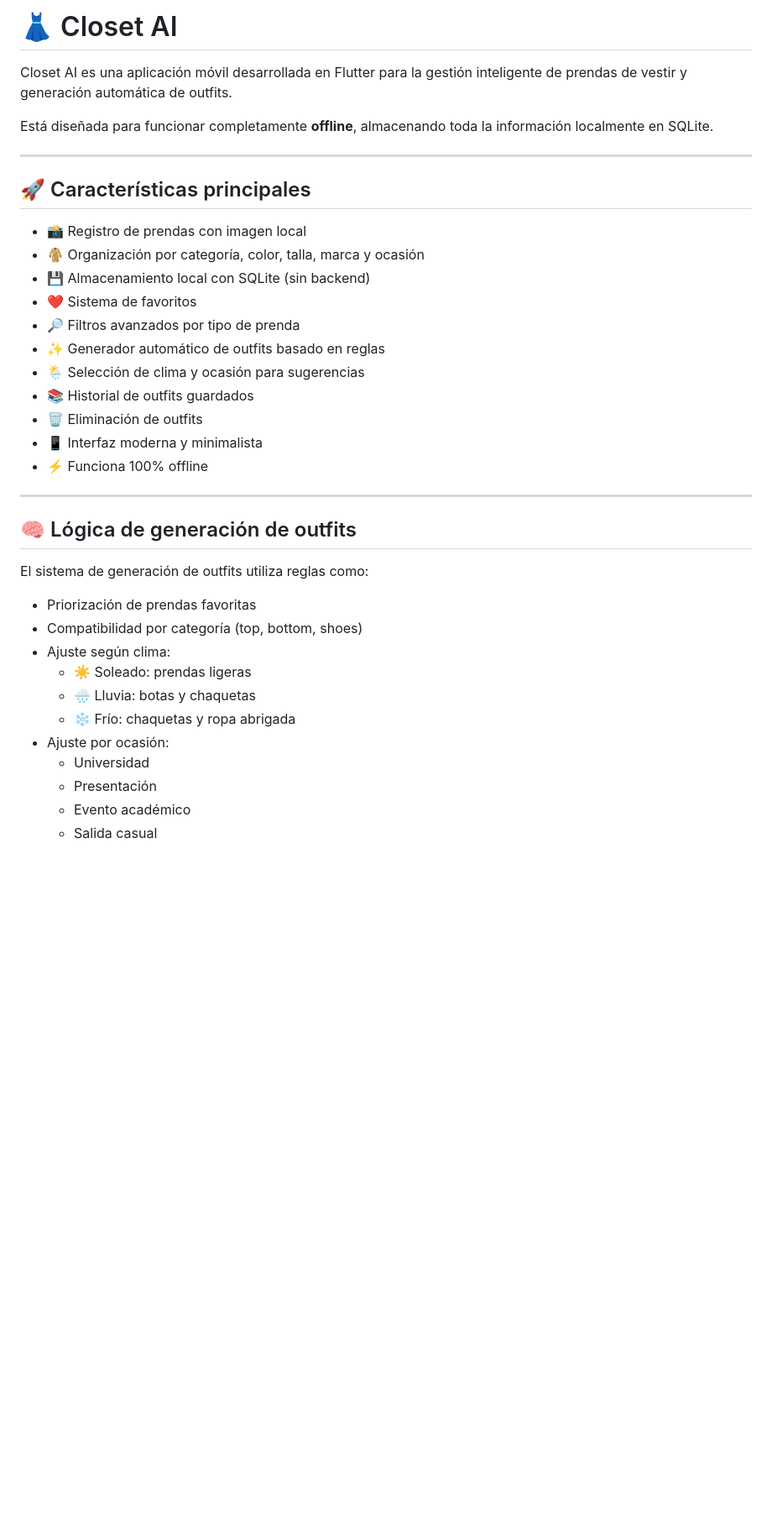
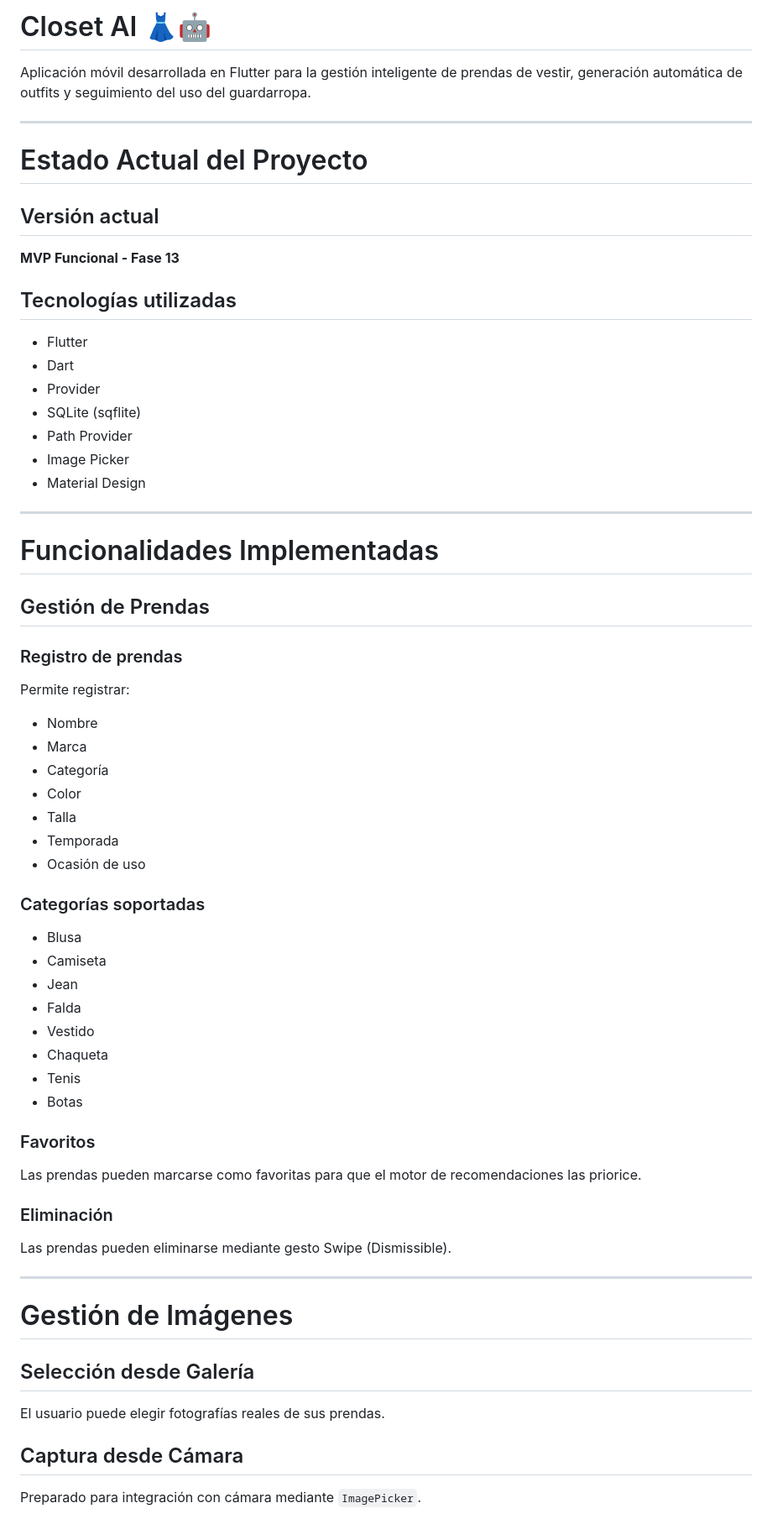
Before and after one commit to samuelcastr/app_ropa, a Markdown page: README.md, the part around one of its changes. Shown at 84% size. GitHub-like rendering; blank space fills up the shorter version.

```diff
--- a/README.md
+++ b/README.md
@@ -1,39 +1,71 @@
-# 👗 Closet AI
+# Closet AI 👗🤖
 
-Closet AI es una aplicación móvil desarrollada en Flutter para la gestión inteligente de prendas de vestir y generación automática de outfits.
-
-Está diseñada para funcionar completamente **offline**, almacenando toda la información localmente en SQLite.
+Aplicación móvil desarrollada en Flutter para la gestión inteligente de prendas de vestir, generación automática de outfits y seguimiento del uso del guardarropa.
 
 ---
 
-## 🚀 Características principales
+# Estado Actual del Proyecto
 
-- 📸 Registro de prendas con imagen local
-- 🧥 Organización por categoría, color, talla, marca y ocasión
-- 💾 Almacenamiento local con SQLite (sin backend)
-- ❤️ Sistema de favoritos
-- 🔎 Filtros avanzados por tipo de prenda
-- ✨ Generador automático de outfits basado en reglas
-- 🌦️ Selección de clima y ocasión para sugerencias
-- 📚 Historial de outfits guardados
-- 🗑️ Eliminación de outfits
-- 📱 Interfaz moderna y minimalista
-- ⚡ Funciona 100% offline
+## Versión actual
+
+**MVP Funcional - Fase 13**
+
+## Tecnologías utilizadas
+
+- Flutter
+- Dart
+- Provider
+- SQLite (sqflite)
+- Path Provider
+- Image Picker
+- Material Design
 
 ---
 
-## 🧠 Lógica de generación de outfits
+# Funcionalidades Implementadas
 
-El sistema de generación de outfits utiliza reglas como:
+## Gestión de Prendas
 
-- Priorización de prendas favoritas
-- Compatibilidad por categoría (top, bottom, shoes)
-- Ajuste según clima:
-  - ☀️ Soleado: prendas ligeras
-  - 🌧️ Lluvia: botas y chaquetas
-  - ❄️ Frío: chaquetas y ropa abrigada
-- Ajuste por ocasión:
-  - Universidad
-  - Presentación
-  - Evento académico
-  - Salida casual
+### Registro de prendas
+
+Permite registrar:
+
+- Nombre
+- Marca
+- Categoría
+- Color
+- Talla
+- Temporada
+- Ocasión de uso
+
+### Categorías soportadas
+
+- Blusa
+- Camiseta
+- Jean
+- Falda
+- Vestido
+- Chaqueta
+- Tenis
+- Botas
+
+### Favoritos
+
+Las prendas pueden marcarse como favoritas para que el motor de recomendaciones las priorice.
+
+### Eliminación
+
+Las prendas pueden eliminarse mediante gesto Swipe (Dismissible).
+
+---
+
+# Gestión de Imágenes
+
+## Selección desde Galería
+
+El usuario puede elegir fotografías reales de sus prendas.
+
+## Captura desde Cámara
+
+Preparado para integración con cámara mediante `ImagePicker`.
+
```
Also changed, not shown: other parts of README.md (+317 -55 lines).
